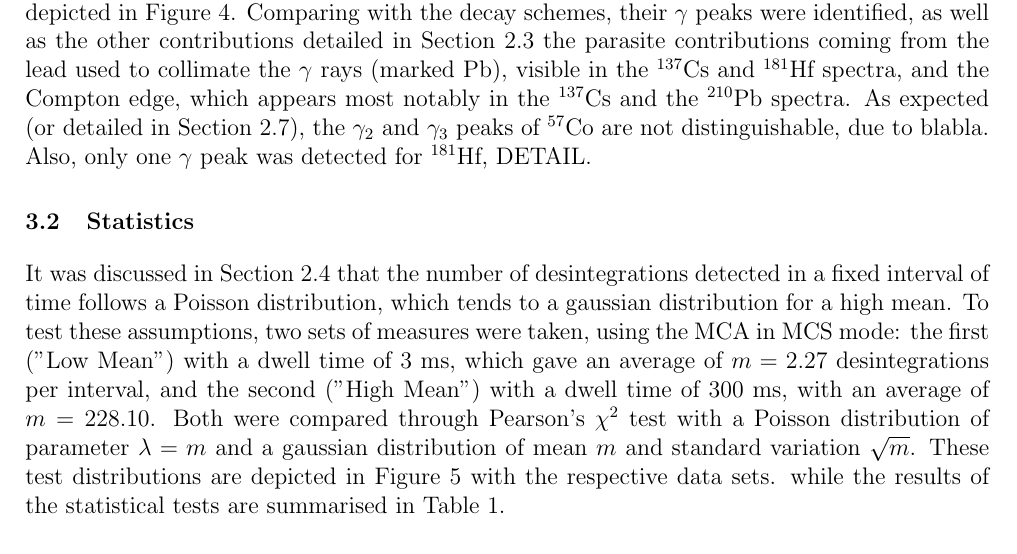
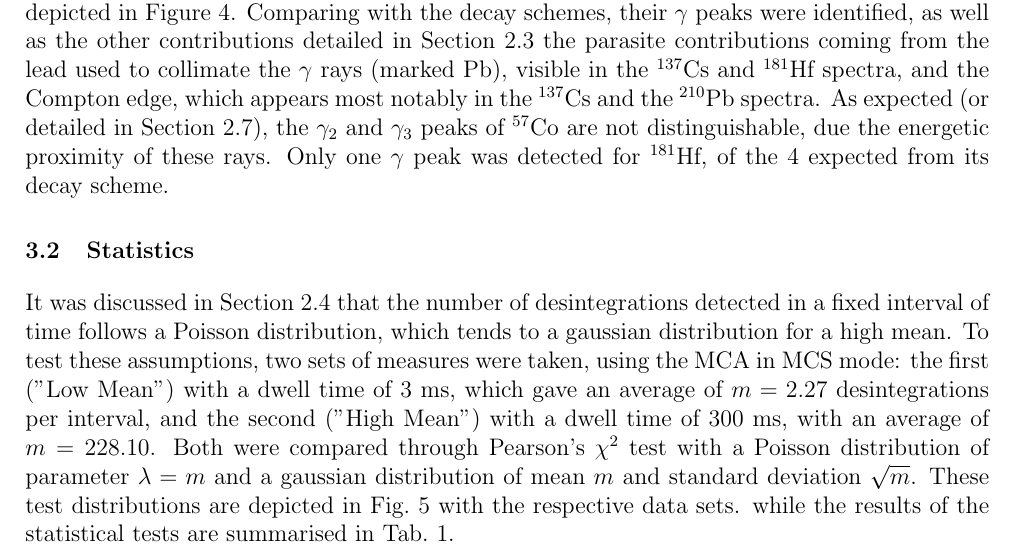
Before and after one commit to TomVdt/TPIII, a LaTeX document (01-physique-nucleaire-VI/rapport.tex, which reads 01-physique-nucleaire-VI/sections/2-results.tex): part of page 6 of 15, cut so that both start at the same text. Compiled offline with pdfLaTeX.

Commit message:
corrections

```diff
--- a/01-physique-nucleaire-VI/sections/2-results.tex
+++ b/01-physique-nucleaire-VI/sections/2-results.tex
@@ -15,8 +15,8 @@ the parasite contributions coming from the lead used to collimate
 the $\gamma$ rays (marked Pb), visible in the \cesium and \hafnium spectra,
 and the Compton edge, which appears most notably in the \cesium
 and the \lead spectra.
-As expected (or detailed in Section \ref{sec:separation}), the $\gamma_2$ and $\gamma_3$ peaks of \cobalt are not distinguishable, due to blabla.
-Also, only one $\gamma$ peak was detected for \hafnium, DETAIL.
+As expected (or detailed in Section \ref{sec:separation}), the $\gamma_2$ and $\gamma_3$ peaks of \cobalt are not distinguishable, due the energetic proximity of these rays.
+Only one $\gamma$ peak was detected for \hafnium, of the 4 expected from its decay scheme.
 
 \begin{figure}[htbp]
     \centering
@@ -52,10 +52,10 @@ the first ("Low Mean") with a dwell time of $3$ ms, which gave an average of $m
 and the second ("High Mean") with a dwell time of $300$ ms, with an average of $m = 228.10$.
 Both were compared through Pearson's $\chi^2$ test
 with a Poisson distribution of parameter $\lambda = m$
-and a gaussian distribution of mean $m$ and standard variation $\sqrt{m}$.
-These test distributions are depicted in Figure \ref{fig:statistical_tests} with
+and a gaussian distribution of mean $m$ and standard deviation $\sqrt{m}$.
+These test distributions are depicted in \autoref{fig:statistical_tests} with
 the respective data sets.
-while the results of the statistical tests are summarised in Table \ref{tab:statistical_tests}.
+while the results of the statistical tests are summarised in \autoref{tab:statistical_tests}.
 %
 \begin{figure}[htbp]
     \centering
```
